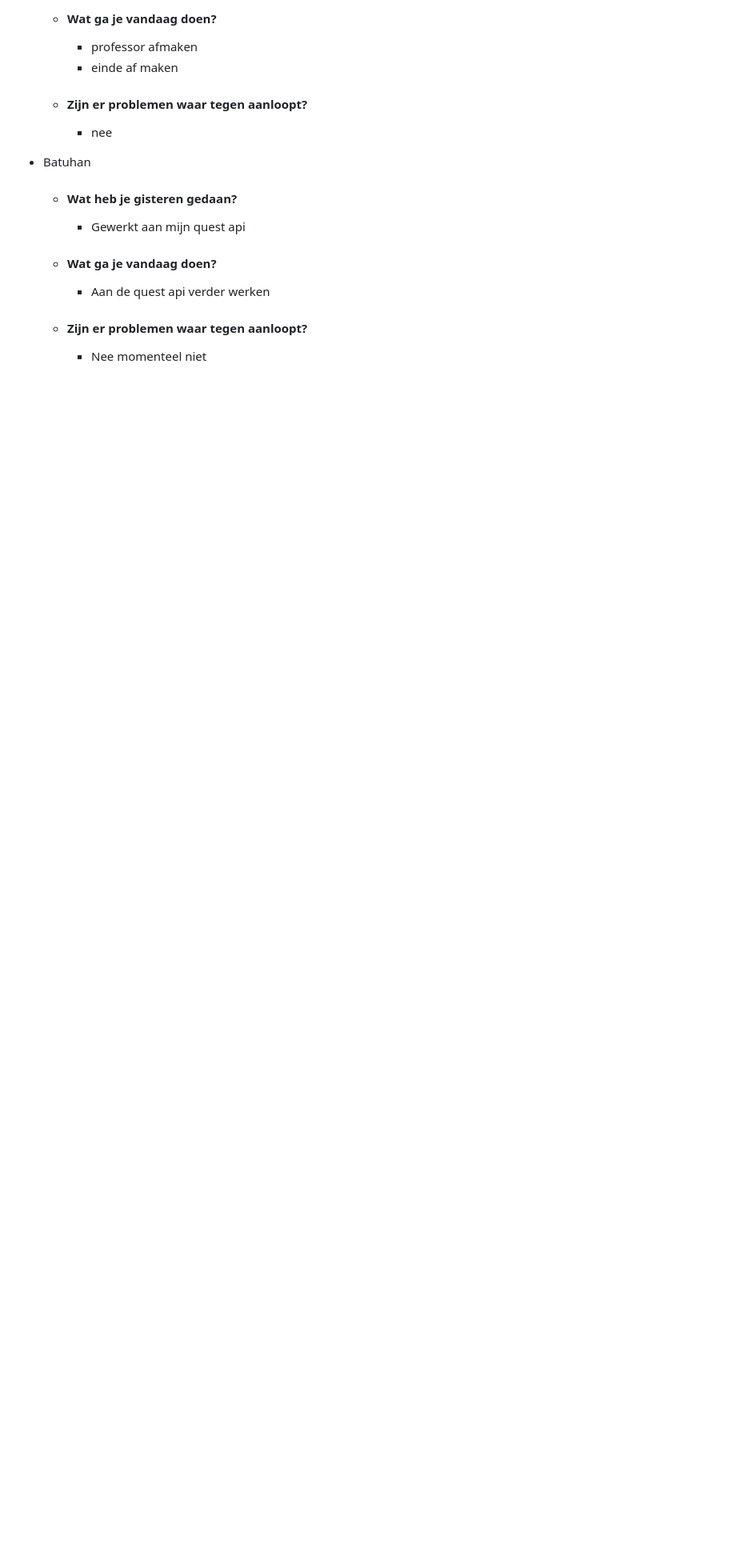
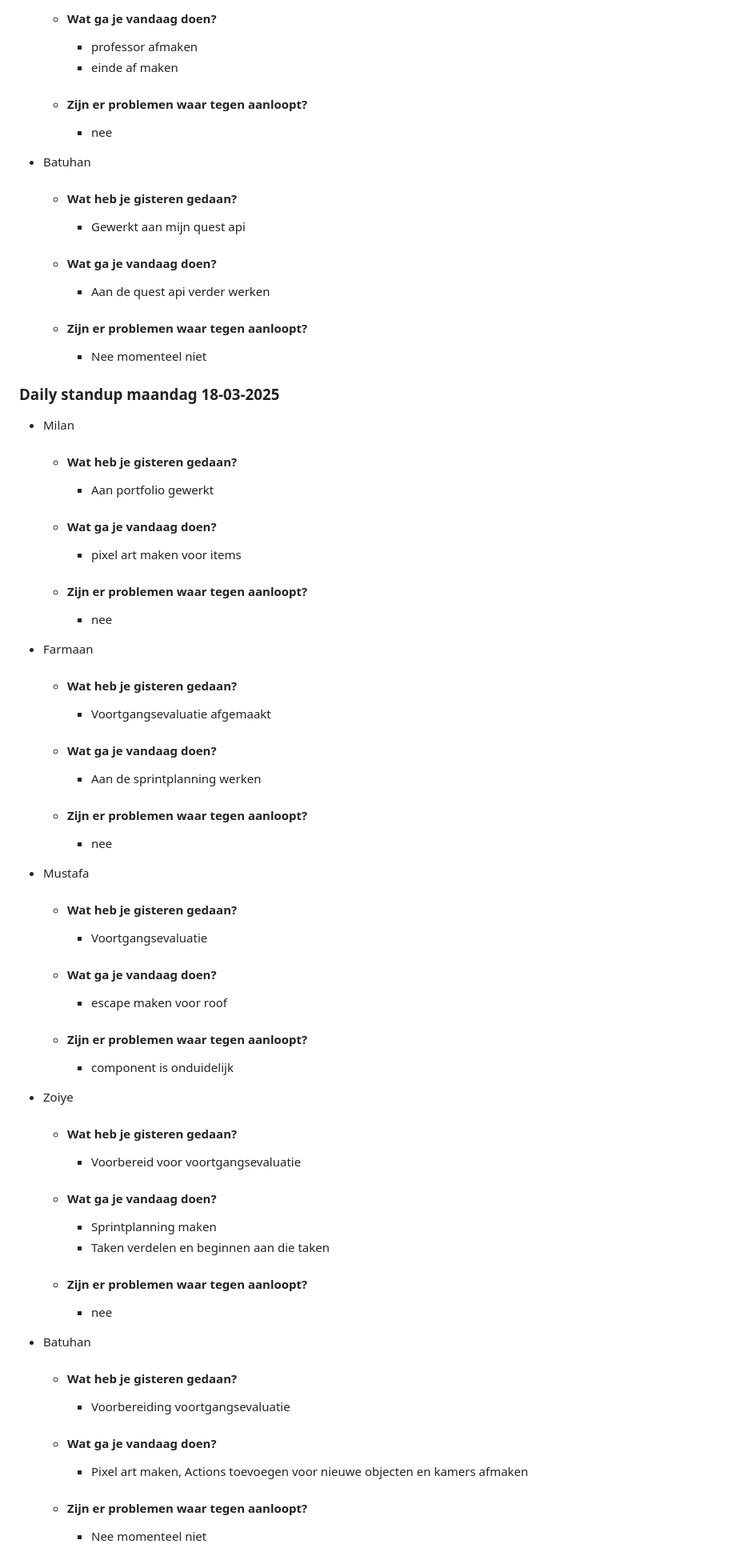
Before and after one commit to Zoiye1/Lucastars-Game, a Markdown page: docs/daily-stand-up.md, the part around the change. Shown: that part at 80% size. GitHub-like rendering; blank space fills up the shorter version.

Commit message:
docs: daily stand up

```diff
--- a/docs/daily-stand-up.md
+++ b/docs/daily-stand-up.md
@@ -808,3 +808,82 @@ Milan scrummaster
 
     -  #### Zijn er problemen waar tegen aanloopt?
        -  Nee momenteel niet
+
+### Daily standup maandag 18-03-2025
+
+- Milan
+
+    -  #### Wat heb je gisteren gedaan?
+       -  Aan portfolio gewerkt
+
+
+    -  #### Wat ga je vandaag doen?
+       -  pixel art maken voor items
+
+
+    -  #### Zijn er problemen waar tegen aanloopt?
+       -  nee
+
+
+
+- Farmaan
+
+    -  #### Wat heb je gisteren gedaan?
+       - Voortgangsevaluatie afgemaakt
+
+    -  #### Wat ga je vandaag doen?
+       - Aan de sprintplanning werken
+
+
+    -  #### Zijn er problemen waar tegen aanloopt?
+       -  nee
+
+
+
+
+- Mustafa
+
+    -  #### Wat heb je gisteren gedaan?
+       -  Voortgangsevaluatie
+
+
+    -  #### Wat ga je vandaag doen?
+       -  escape maken voor roof
+
+
+
+    -  #### Zijn er problemen waar tegen aanloopt?
+       -  component is onduidelijk
+
+
+
+- Zoiye
+
+    -  #### Wat heb je gisteren gedaan?
+       -  Voorbereid voor voortgangsevaluatie
+
+
+
+    -  #### Wat ga je vandaag doen?
+       -  Sprintplanning maken
+       -  Taken verdelen en beginnen aan die taken
+
+
+
+
+    -  #### Zijn er problemen waar tegen aanloopt?
+       -  nee
+
+
+
+- Batuhan
+
+    -  #### Wat heb je gisteren gedaan?
+       -  Voorbereiding voortgangsevaluatie
+
+    -  #### Wat ga je vandaag doen?
+       -  Pixel art maken, Actions toevoegen voor nieuwe objecten en kamers afmaken
+
+
+    -  #### Zijn er problemen waar tegen aanloopt?
+       -  Nee momenteel niet
```
